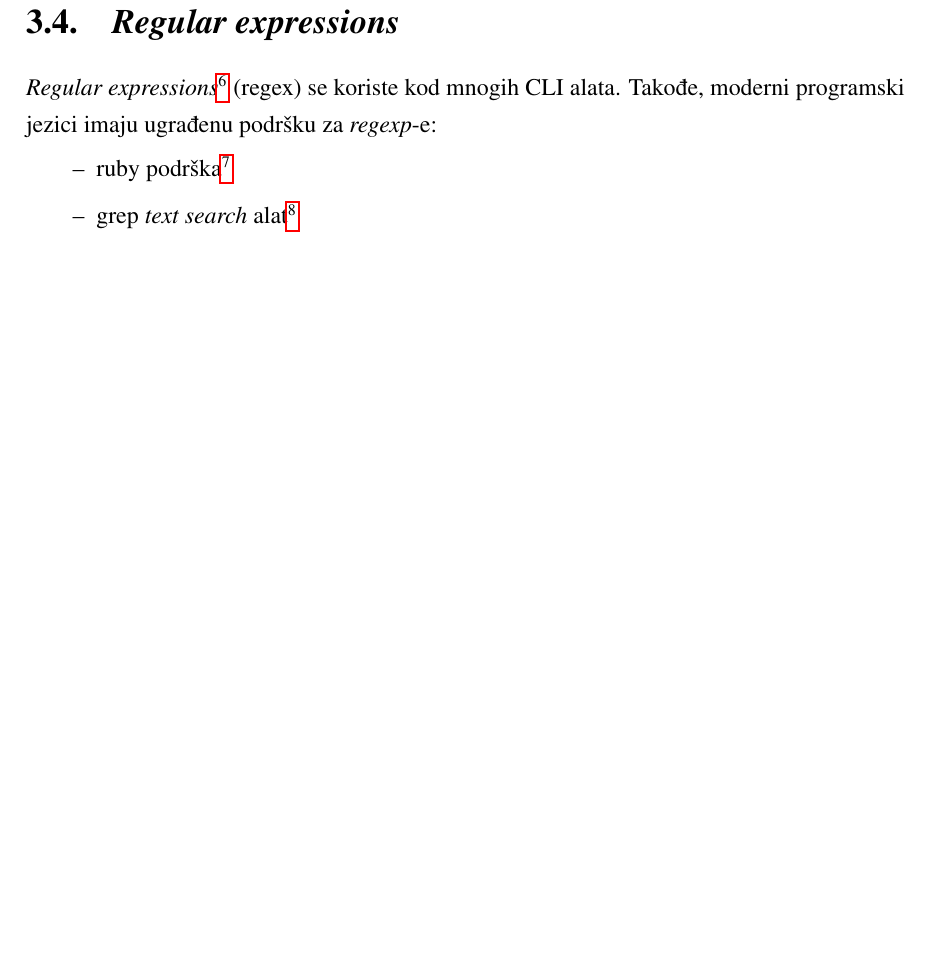
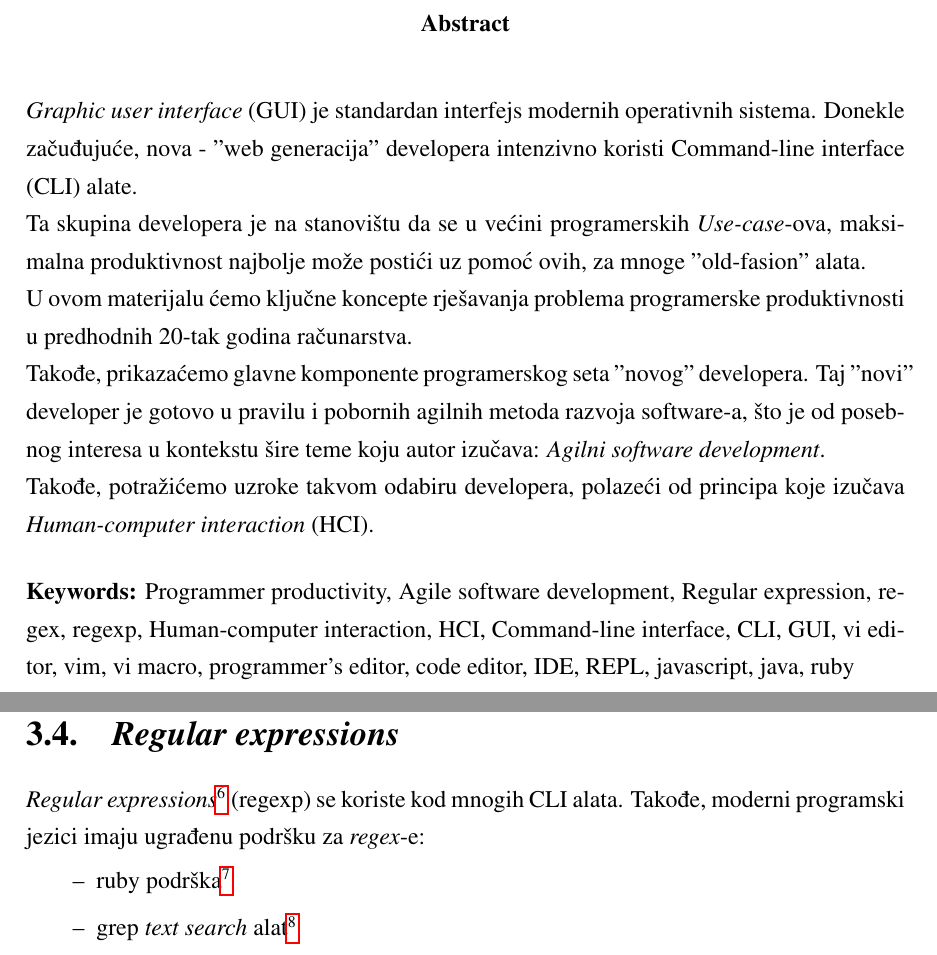
Before and after one commit to hernad/FIT-agile_dev_env, a LaTeX thesis (agile_command_line.tex): part of page 20 of 25 before the commit and two parts of pages 4 and 21 of 26 after it, the two joined at a grey line, cut at the place of the change, the shorter picture padded with empty space. Compiled offline with pdfLaTeX.

Commit message:
abstract

```diff
--- a/agile_command_line.tex
+++ b/agile_command_line.tex
@@ -56,12 +46,20 @@
 \newpage
 
 % abstract begin
-%\begin{abstract}
-%
-%To be done
-%
-%\keywords{open source software, OSS, Bosna i Hercegovina}
-%\end{abstract}
+\begin{abstract}
+
+\emph{Graphic user interface} (GUI) je standardan interfejs modernih operativnih sistema. Donekle začuđujuće, nova - ''web generacija'' developera intenzivno koristi Command-line interface (CLI) alate.
+
+Ta skupina developera je na stanovištu da se u većini programerskih \emph{Use-case}-ova, maksimalna produktivnost najbolje može postići uz pomoć ovih, za mnoge ''old-fasion'' alata.
+
+U ovom materijalu ćemo ključne koncepte rješavanja problema programerske produktivnosti u predhodnih 20-tak godina računarstva.
+
+Takođe, prikazaćemo glavne komponente programerskog seta ''novog'' developera. Taj ''novi'' developer je gotovo u pravilu i pobornih agilnih metoda razvoja software-a, što je od posebnog interesa u kontekstu šire teme koju autor izučava: \emph{Agilni software development}.
+
+Takođe, potražićemo uzroke takvom odabiru developera, polazeći od principa koje izučava \emph{Human-computer interaction} (HCI).
+
+\keywords{Programmer productivity, Agile software development, Regular expression, regex, regexp, Human-computer interaction, HCI, Command-line interface, CLI, GUI, vi editor, vim, vi macro, programmer's editor, code editor, IDE, REPL, javascript, java, ruby}
+\end{abstract}
 
 % abstract end
 
```
Also changed, not shown: agile_command_line.tex (14 more changed lines).
